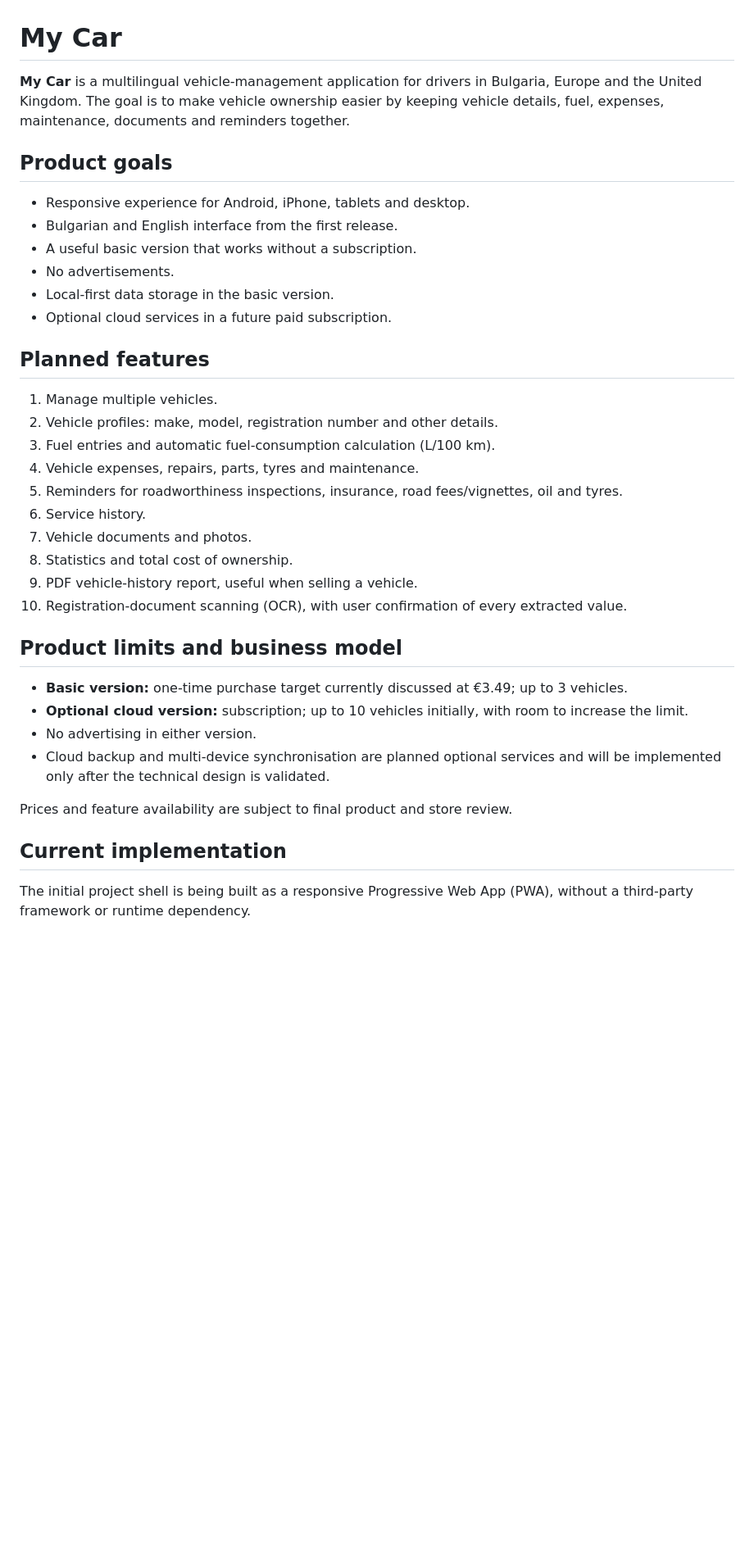
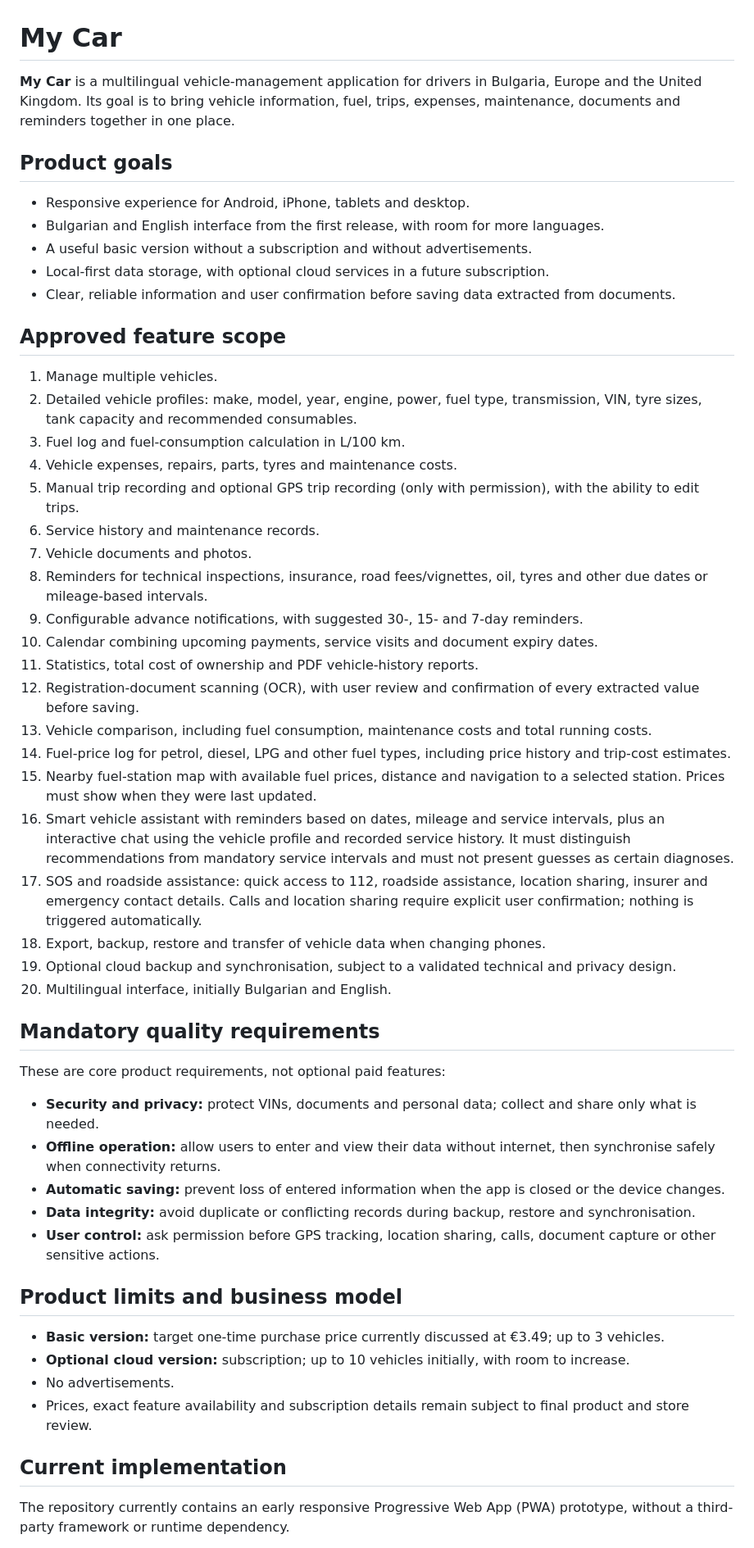
Before and after one commit to dimitar0811/My-car, a Markdown page: README.md, the part around one of its changes. Shown at 82% size. Rendered like a GitHub page; blank space fills up the shorter version.

Commit message:
docs: update approved My Car product scope and roadmap

```diff
--- a/README.md
+++ b/README.md
@@ -1,39 +1,56 @@
 # My Car
 
-**My Car** is a multilingual vehicle-management application for drivers in Bulgaria, Europe and the United Kingdom. The goal is to make vehicle ownership easier by keeping vehicle details, fuel, expenses, maintenance, documents and reminders together.
+**My Car** is a multilingual vehicle-management application for drivers in Bulgaria, Europe and the United Kingdom. Its goal is to bring vehicle information, fuel, trips, expenses, maintenance, documents and reminders together in one place.
 
 ## Product goals
 
 - Responsive experience for Android, iPhone, tablets and desktop.
-- Bulgarian and English interface from the first release.
-- A useful basic version that works without a subscription.
-- No advertisements.
-- Local-first data storage in the basic version.
-- Optional cloud services in a future paid subscription.
+- Bulgarian and English interface from the first release, with room for more languages.
+- A useful basic version without a subscription and without advertisements.
+- Local-first data storage, with optional cloud services in a future subscription.
+- Clear, reliable information and user confirmation before saving data extracted from documents.
 
-## Planned features
+## Approved feature scope
 
 1. Manage multiple vehicles.
-2. Vehicle profiles: make, model, registration number and other details.
-3. Fuel entries and automatic fuel-consumption calculation (L/100 km).
-4. Vehicle expenses, repairs, parts, tyres and maintenance.
-5. Reminders for roadworthiness inspections, insurance, road fees/vignettes, oil and tyres.
-6. Service history.
+2. Detailed vehicle profiles: make, model, year, engine, power, fuel type, transmission, VIN, tyre sizes, tank capacity and recommended consumables.
+3. Fuel log and fuel-consumption calculation in L/100 km.
+4. Vehicle expenses, repairs, parts, tyres and maintenance costs.
+5. Manual trip recording and optional GPS trip recording (only with permission), with the ability to edit trips.
+6. Service history and maintenance records.
 7. Vehicle documents and photos.
-8. Statistics and total cost of ownership.
-9. PDF vehicle-history report, useful when selling a vehicle.
-10. Registration-document scanning (OCR), with user confirmation of every extracted value.
+8. Reminders for technical inspections, insurance, road fees/vignettes, oil, tyres and other due dates or mileage-based intervals.
+9. Configurable advance notifications, with suggested 30-, 15- and 7-day reminders.
+10. Calendar combining upcoming payments, service visits and document expiry dates.
+11. Statistics, total cost of ownership and PDF vehicle-history reports.
+12. Registration-document scanning (OCR), with user review and confirmation of every extracted value before saving.
+13. Vehicle comparison, including fuel consumption, maintenance costs and total running costs.
+14. Fuel-price log for petrol, diesel, LPG and other fuel types, including price history and trip-cost estimates.
+15. Nearby fuel-station map with available fuel prices, distance and navigation to a selected station. Prices must show when they were last updated.
+16. Smart vehicle assistant with reminders based on dates, mileage and service intervals, plus an interactive chat using the vehicle profile and recorded service history. It must distinguish recommendations from mandatory service intervals and must not present guesses as certain diagnoses.
+17. SOS and roadside assistance: quick access to 112, roadside assistance, location sharing, insurer and emergency contact details. Calls and location sharing require explicit user confirmation; nothing is triggered automatically.
+18. Export, backup, restore and transfer of vehicle data when changing phones.
+19. Optional cloud backup and synchronisation, subject to a validated technical and privacy design.
+20. Multilingual interface, initially Bulgarian and English.
+
+## Mandatory quality requirements
+
+These are core product requirements, not optional paid features:
+
+- **Security and privacy:** protect VINs, documents and personal data; collect and share only what is needed.
+- **Offline operation:** allow users to enter and view their data without internet, then synchronise safely when connectivity returns.
+- **Automatic saving:** prevent loss of entered information when the app is closed or the device changes.
+- **Data integrity:** avoid duplicate or conflicting records during backup, restore and synchronisation.
+- **User control:** ask permission before GPS tracking, location sharing, calls, document capture or other sensitive actions.
 
 ## Product limits and business model
 
-- **Basic version:** one-time purchase target currently discussed at €3.49; up to 3 vehicles.
-- **Optional cloud version:** subscription; up to 10 vehicles initially, with room to increase the limit.
-- No advertising in either version.
-- Cloud backup and multi-device synchronisation are planned optional services and will be implemented only after the technical design is validated.
-
-Prices and feature availability are subject to final product and store review.
+- **Basic version:** target one-time purchase price currently discussed at €3.49; up to 3 vehicles.
+- **Optional cloud version:** subscription; up to 10 vehicles initially, with room to increase.
+- No advertisements.
+- Prices, exact feature availability and subscription details remain subject to final product and store review.
 
 ## Current implementation
 
-The initial project shell is being built as a responsive Progressive Web App (PWA), without a third-party framework or runtime dependency.
+The repository currently contains an early responsive Progressive Web App (PWA) prototype, without a third-party framework or runtime dependency.
 
```
Also changed, not shown: other parts of README.md (+37 -19 lines).
